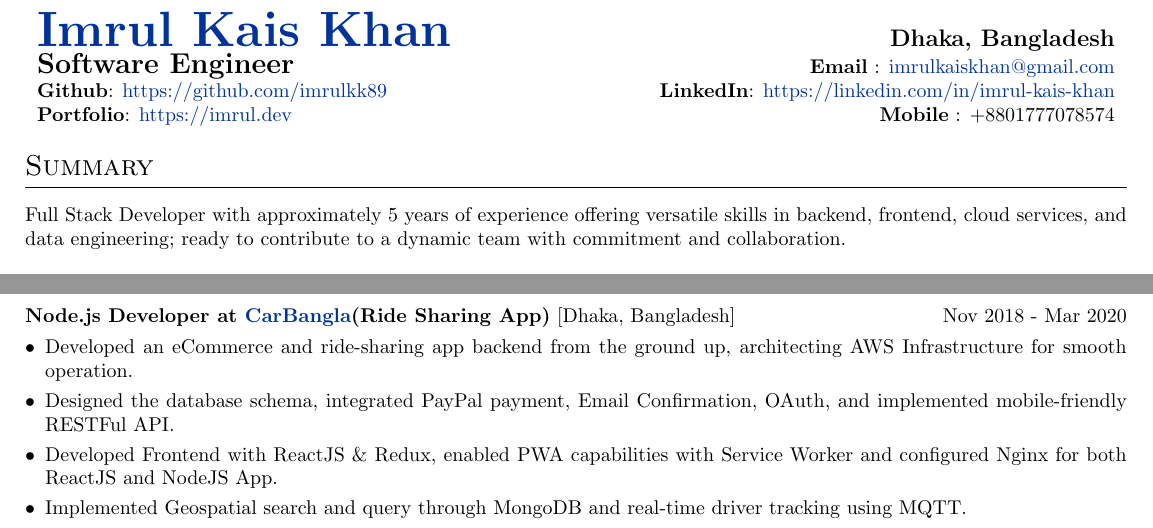
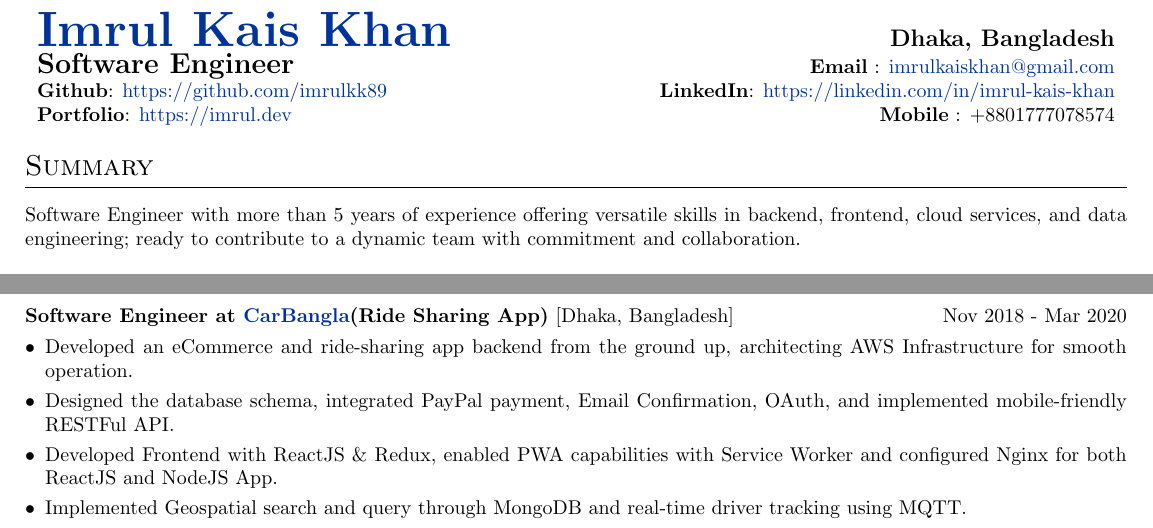
Before and after one commit to imrulkk89/My_Career, a LaTeX CV (CV_IMRUL_KHAN.tex): two parts of pages 1 and 2 of 2, joined at a grey line, cut so that both start at the same text. Compiled offline with pdfLaTeX.

Commit message:
designation changes form developer to engineer

```diff
--- a/CV_IMRUL_KHAN.tex
+++ b/CV_IMRUL_KHAN.tex
@@ -130,7 +130,7 @@
 
 %Interests/ Keywords/ Summary
 \section{Summary}
-Full Stack Developer with approximately 5 years of experience offering versatile skills in backend, frontend, cloud services, and data engineering; ready to contribute to a dynamic team with commitment and collaboration.
+Software Engineer with more than 5 years of experience offering versatile skills in backend, frontend, cloud services, and data engineering; ready to contribute to a dynamic team with commitment and collaboration.
 
 %----------------------------------------------------------------------------------------
 %	SKILLS
@@ -208,7 +208,7 @@ Full Stack Developer with approximately 5 years of experience offering versatile
 
 
 \begin{tabularx}{\linewidth}{ @{}l r@{} }
-\textbf{Node.js Developer at \href{http://www.carbangla.com/}{CarBangla}(Ride Sharing App)} [Dhaka, Bangladesh] & \hfill Nov 2018 - Mar 2020 \\[3.75pt]
+\textbf{Software Engineer at \href{http://www.carbangla.com/}{CarBangla}(Ride Sharing App)} [Dhaka, Bangladesh] & \hfill Nov 2018 - Mar 2020 \\[3.75pt]
 \multicolumn{2}{@{}X@{}}{
 \begin{minipage}[t]{\linewidth}
     \begin{itemize}[nosep,after=\strut, leftmargin=1em, itemsep=3pt]
@@ -228,7 +228,7 @@ ReactJS and NodeJS App.
 
 
 \begin{tabularx}{\linewidth}{ @{}l r@{} }
-\textbf{Node.js Developer at \href{https://www.korbyt.com/}{Korbyt} (Digital Signage)} [USA] [Contract] & \hfill Feb 2018 - Oct 2018 \\[3.75pt]
+\textbf{Node.js Engineer at \href{https://www.korbyt.com/}{Korbyt} (Digital Signage)} [USA] [Contract] & \hfill Feb 2018 - Oct 2018 \\[3.75pt]
 \multicolumn{2}{@{}X@{}}{
 \begin{minipage}[t]{\linewidth}
     \begin{itemize}[nosep,after=\strut, leftmargin=1em, itemsep=3pt]
```
Also changed, not shown: CV_IMRUL_KHAN.pdf, CV_IMRUL_KHAN.tex (2 more changed lines).
